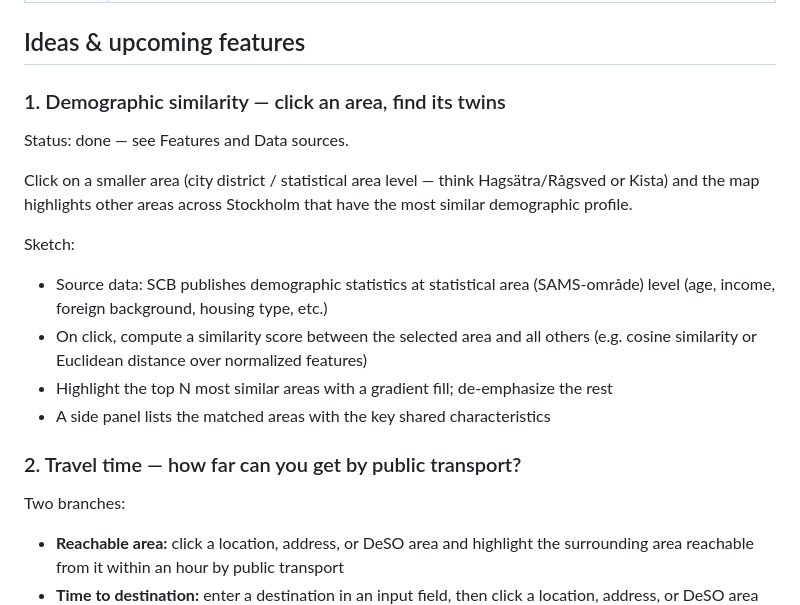
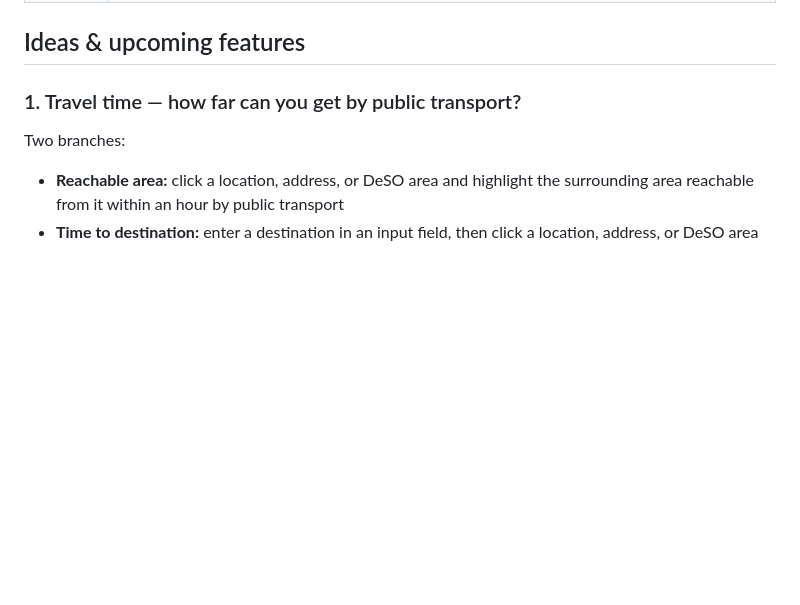
Before and after one commit to ollilen/gaps, a Markdown page: README.md, the part around the change. GitHub-like rendering; blank space fills up the shorter version.

Commit message:
docs: remove implemented demographic similarity idea
Co-Authored-By: Claude Opus 5.5 <noreply@anthropic.com>

```diff
--- a/README.md
+++ b/README.md
@@ -23,19 +23,7 @@ The codebase follows functional programming and Domain-Driven Design principles:
 
 ## Ideas & upcoming features
 
-### 1. Demographic similarity — click an area, find its twins
-
-Status: done — see Features and Data sources.
-
-Click on a smaller area (city district / statistical area level — think Hagsätra/Rågsved or Kista) and the map highlights other areas across Stockholm that have the most similar demographic profile.
-
-Sketch:
-- Source data: SCB publishes demographic statistics at statistical area (SAMS-område) level (age, income, foreign background, housing type, etc.)
-- On click, compute a similarity score between the selected area and all others (e.g. cosine similarity or Euclidean distance over normalized features)
-- Highlight the top N most similar areas with a gradient fill; de-emphasize the rest
-- A side panel lists the matched areas with the key shared characteristics
-
-### 2. Travel time — how far can you get by public transport?
+### 1. Travel time — how far can you get by public transport?
 
 Two branches:
 - **Reachable area:** click a location, address, or DeSO area and highlight the surrounding area reachable from it within an hour by public transport
```
